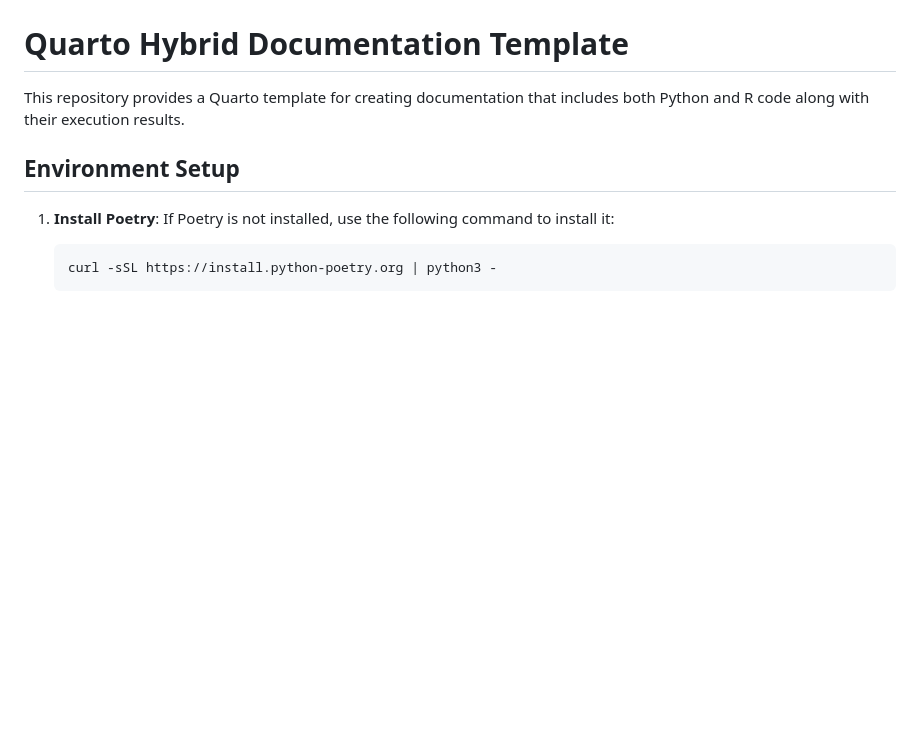
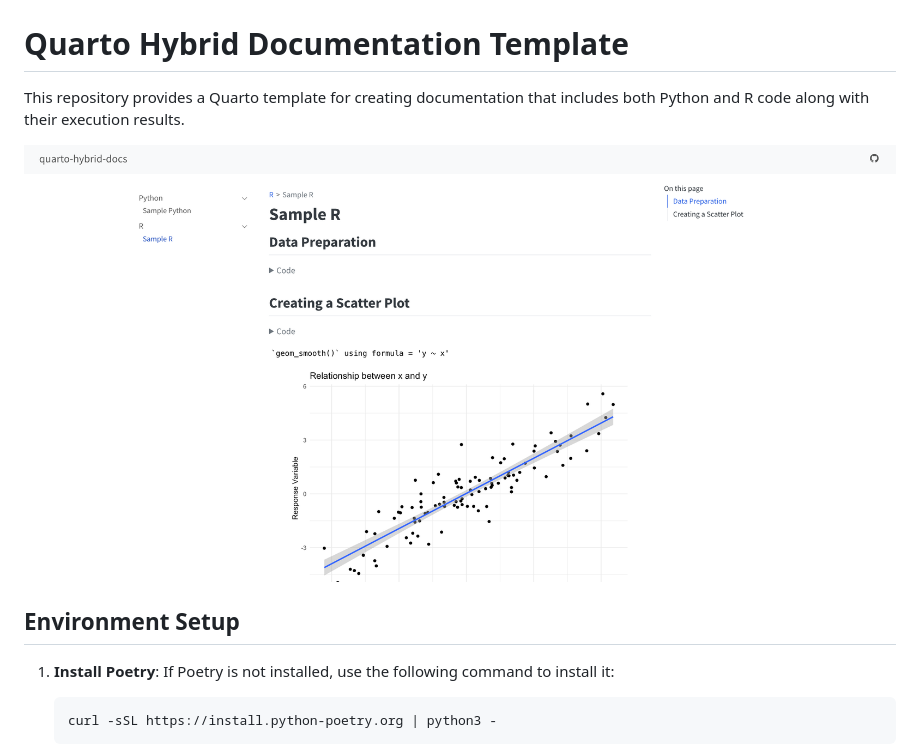
Before and after one commit to dmaruyama-51/quarto-hybrid-docs, a Markdown page: README.md, the part around the change. Rendered like a GitHub page; pictures changed too: images/preview.png (added); blank space fills up the shorter version.

Commit message:
add preview image

```diff
--- a/README.md
+++ b/README.md
@@ -1,6 +1,8 @@
 # Quarto Hybrid Documentation Template
 
 This repository provides a Quarto template for creating documentation that includes both Python and R code along with their execution results.
+
+![preview](images/preview.png)
 
 ## Environment Setup
 
```
Also changed, not shown: 1 other file.
